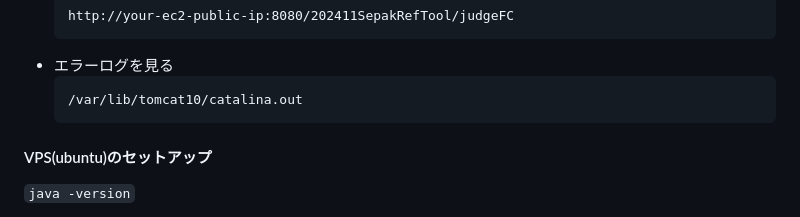
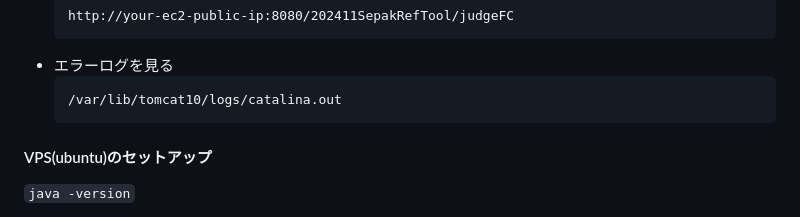
Before and after one commit to takaT-toho/202411SepakRefTool_v2, a Markdown page: README.md, the part around the change. Drawn GitHub-style.

````diff
--- a/README.md
+++ b/README.md
@@ -107,7 +107,7 @@
   ```
 - エラーログを見る
   ```
-  /var/lib/tomcat10/catalina.out
+  /var/lib/tomcat10/logs/catalina.out
   ```
 
 #### VPS(ubuntu)のセットアップ
````
